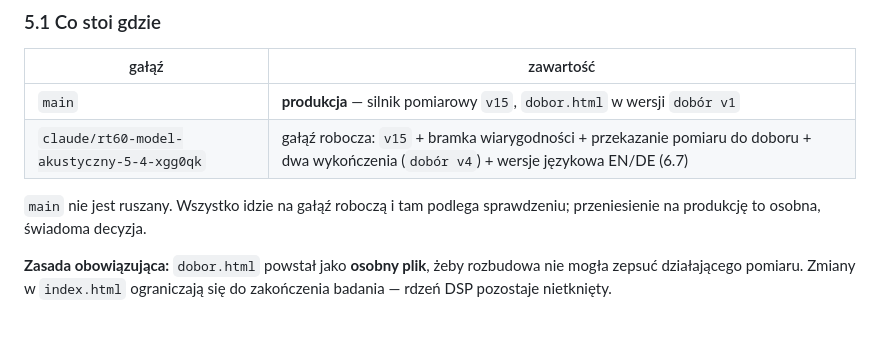
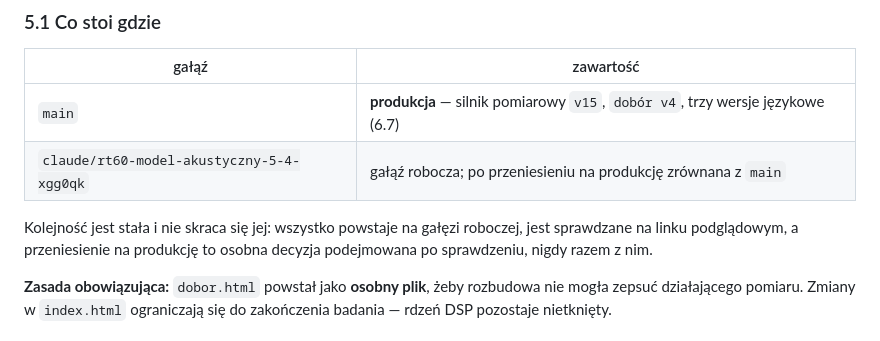
Before and after one commit to Rybak-r2/RT60, a Markdown page: docs/MODEL-AKUSTYCZNY.md, the part around the change. Drawn GitHub-style.

Commit message:
Produkcja dostaje dobór v4 i trzy wersje językowe
Aktualizacja tabeli 5.1: main przestaje stać na dobór v1.

Co-Authored-By: Claude Opus 5 <noreply@anthropic.com>
Claude-Session: https://claude.ai/code/session_01CPvhZUDWNFcb6AqNCrtP8D

```diff
--- a/docs/MODEL-AKUSTYCZNY.md
+++ b/docs/MODEL-AKUSTYCZNY.md
@@ -573,11 +573,12 @@ Stan na 31 sierpnia 2026, po wdrożeniu bramki wiarygodności wejścia.
 
 | gałąź | zawartość |
 |---|---|
-| `main` | **produkcja** — silnik pomiarowy `v15`, `dobor.html` w wersji `dobór v1` |
-| `claude/rt60-model-akustyczny-5-4-xgg0qk` | gałąź robocza: `v15` + bramka wiarygodności + przekazanie pomiaru do doboru + dwa wykończenia (`dobór v4`) + wersje językowa EN/DE (6.7) |
+| `main` | **produkcja** — silnik pomiarowy `v15`, `dobór v4`, trzy wersje językowe (6.7) |
+| `claude/rt60-model-akustyczny-5-4-xgg0qk` | gałąź robocza; po przeniesieniu na produkcję zrównana z `main` |
 
-`main` nie jest ruszany. Wszystko idzie na gałąź roboczą i tam podlega
-sprawdzeniu; przeniesienie na produkcję to osobna, świadoma decyzja.
+Kolejność jest stała i nie skraca się jej: wszystko powstaje na gałęzi
+roboczej, jest sprawdzane na linku podglądowym, a przeniesienie na produkcję
+to osobna decyzja podejmowana po sprawdzeniu, nigdy razem z nim.
 
 **Zasada obowiązująca:** `dobor.html` powstał jako **osobny plik**, żeby
 rozbudowa nie mogła zepsuć działającego pomiaru. Zmiany w `index.html`
```
